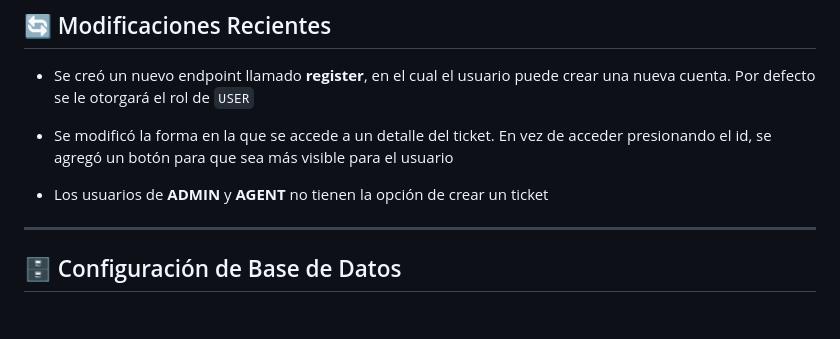
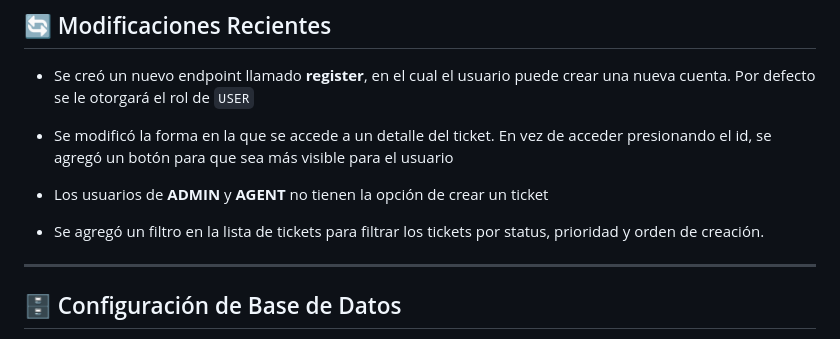
Before and after one commit to armgxnz/helpdesk-agosto-2025, a Markdown page: docs/manual_tecnico.md, the part around the change. GitHub-like rendering; blank space fills up the shorter version.

Commit message:
UPDATE manual_tecnico

```diff
--- a/docs/manual_tecnico.md
+++ b/docs/manual_tecnico.md
@@ -24,6 +24,8 @@ En esta base de datos se encuentran 3 tablas:
 - Se modificó la forma en la que se accede a un detalle del ticket. En vez de acceder presionando el id, se agregó un botón para que sea más visible para el usuario
 
 - Los usuarios de **ADMIN** y **AGENT** no tienen la opción de crear un ticket
+
+- Se agregó un filtro en la lista de tickets para filtrar los tickets por status, prioridad y orden de creación.
 
 ---
 
```
